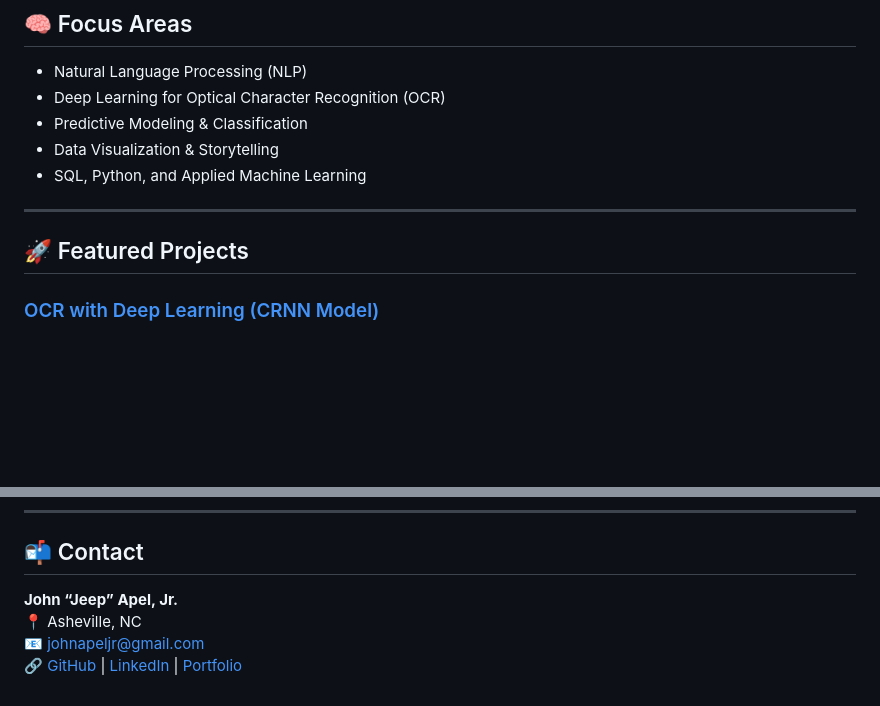
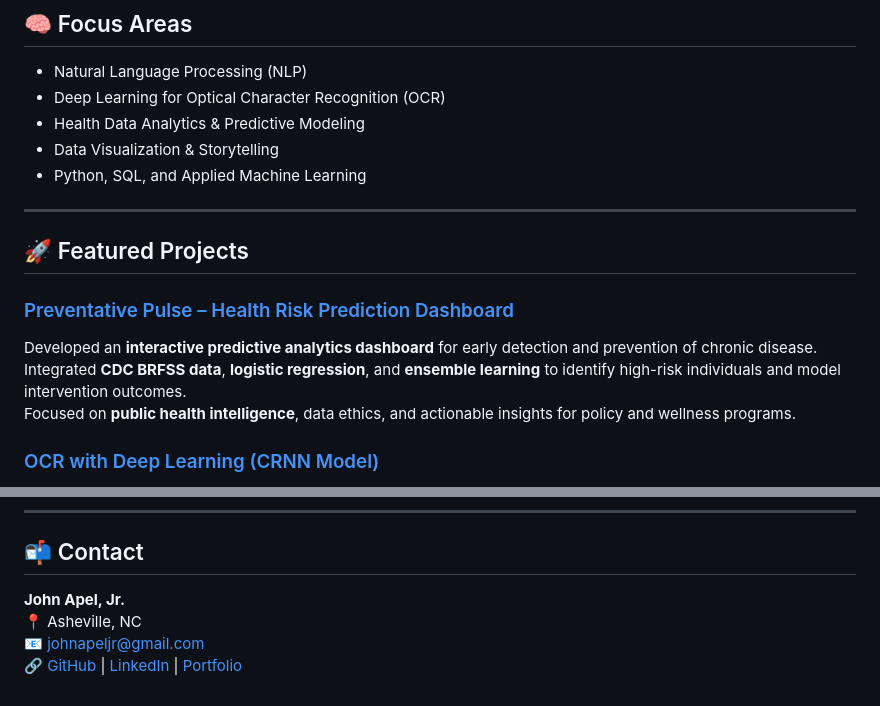
Before and after one commit to JohnApelJr/JohnApelJr.github.io, a Markdown page: README.md, 2 parts joined by grey strips. Drawn GitHub-style; blank space fills up the shorter version.

```diff
--- a/README.md
+++ b/README.md
@@ -13,13 +13,18 @@ It highlights my applied data science, machine learning, and research work devel
 ## 🧠 Focus Areas
 - Natural Language Processing (NLP)
 - Deep Learning for Optical Character Recognition (OCR)
-- Predictive Modeling & Classification
+- Health Data Analytics & Predictive Modeling
 - Data Visualization & Storytelling
-- SQL, Python, and Applied Machine Learning
+- Python, SQL, and Applied Machine Learning
 
 ---
 
 ## 🚀 Featured Projects
+
+### [Preventative Pulse – Health Risk Prediction Dashboard](projects/preventative-pulse.html)
+Developed an **interactive predictive analytics dashboard** for early detection and prevention of chronic disease.
+Integrated **CDC BRFSS data**, **logistic regression**, and **ensemble learning** to identify high-risk individuals and model intervention outcomes.
+Focused on **public health intelligence**, data ethics, and actionable insights for policy and wellness programs.
 
 ### [OCR with Deep Learning (CRNN Model)](projects/ocr-deep-learning.html)
 Built a **Convolutional Recurrent Neural Network (CRNN)** trained on the **MJSynth (Synth90k)** dataset.
@@ -60,7 +65,7 @@ Pull requests and collaboration ideas are welcome — whether for design suggest
 ---
 
 ## 📬 Contact
-**John “Jeep” Apel, Jr.**
+**John Apel, Jr.**
 📍 Asheville, NC
 📧 [johnapeljr@gmail.com](mailto:johnapeljr@gmail.com)
 🔗 [GitHub](https://github.com/JohnApelJr) | [LinkedIn](https://www.linkedin.com/in/johnapel) | [Portfolio](https://johnapeljr.github.io)
```
